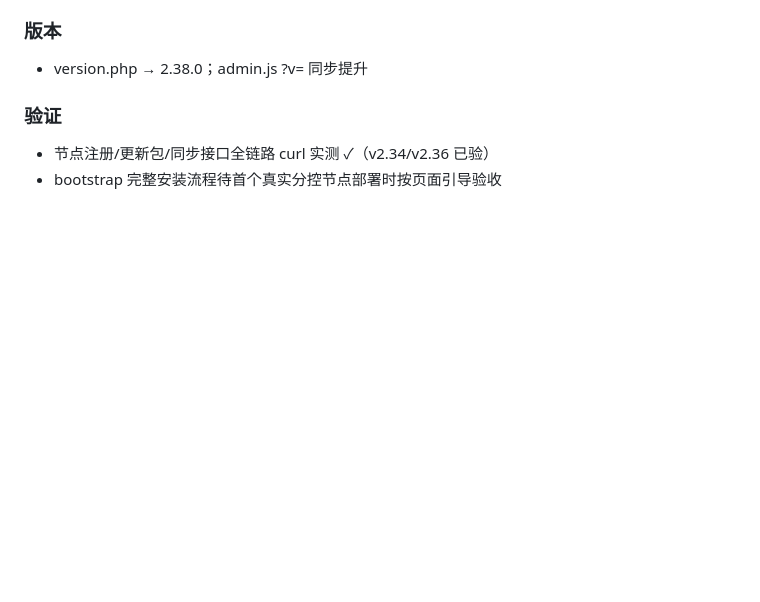
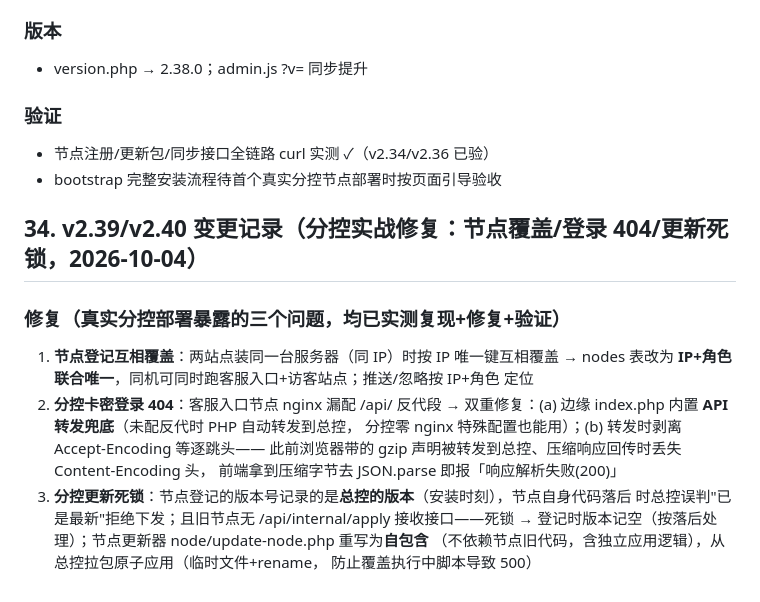
Before and after one commit to 294181han-cloud/kf-backup, a Markdown page: DEPLOY.md, the part around the change. Drawn GitHub-style; blank space fills up the shorter version.

Commit message:
docs: v2.39/v2.40 分控实战修复记录

```diff
--- a/DEPLOY.md
+++ b/DEPLOY.md
@@ -2682,3 +2682,19 @@ AND EXISTS (SELECT 1 FROM messages m WHERE m.session_id = s.id AND m.from_type =
 ### 验证
 - 节点注册/更新包/同步接口全链路 curl 实测 ✓（v2.34/v2.36 已验）
 - bootstrap 完整安装流程待首个真实分控节点部署时按页面引导验收
+
+## 34. v2.39/v2.40 变更记录（分控实战修复：节点覆盖/登录 404/更新死锁，2026-10-04）
+
+### 修复（真实分控部署暴露的三个问题，均已实测复现+修复+验证）
+1. **节点登记互相覆盖**：两站点装同一台服务器（同 IP）时按 IP 唯一键互相覆盖
+   → nodes 表改为 **IP+角色 联合唯一**，同机可同时跑客服入口+访客站点；推送/忽略按 IP+角色 定位
+2. **分控卡密登录 404**：客服入口节点 nginx 漏配 /api/ 反代段
+   → 双重修复：(a) 边缘 index.php 内置 **API 转发兜底**（未配反代时 PHP 自动转发到总控，
+   分控零 nginx 特殊配置也能用）；(b) 转发时剥离 Accept-Encoding 等逐跳头——
+   此前浏览器带的 gzip 声明被转发到总控、压缩响应回传时丢失 Content-Encoding 头，
+   前端拿到压缩字节去 JSON.parse 即报「响应解析失败(200)」
+3. **分控更新死锁**：节点登记的版本号记录的是**总控的版本**（安装时刻），节点自身代码落后
+   时总控误判"已是最新"拒绝下发；且旧节点无 /api/internal/apply 接收接口——死锁
+   → 登记时版本记空（按落后处理）；节点更新器 node/update-node.php 重写为**自包含**
+   （不依赖节点旧代码，含独立应用逻辑），从总控拉包原子应用（临时文件+rename，
+   防止覆盖执行中脚本导致 500）
```
